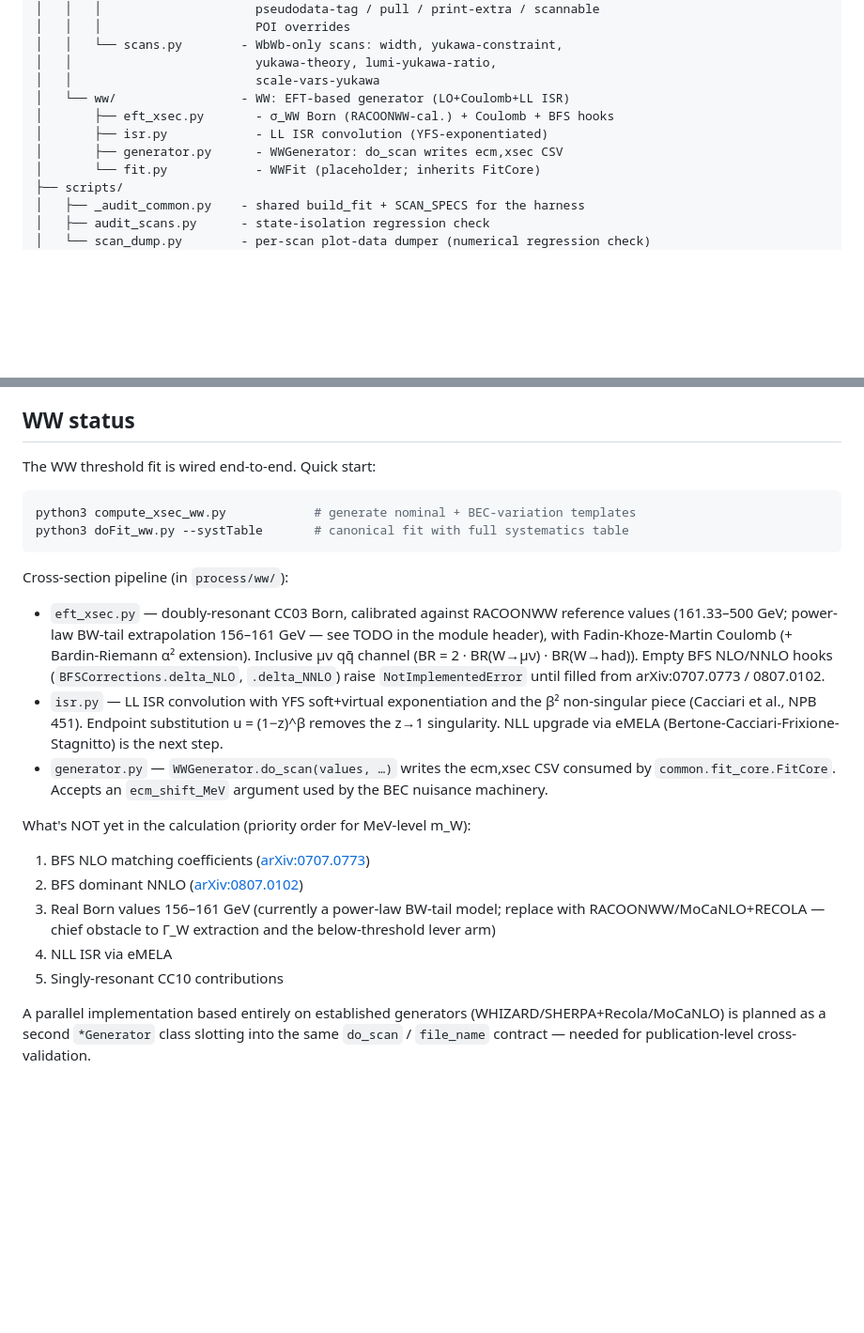
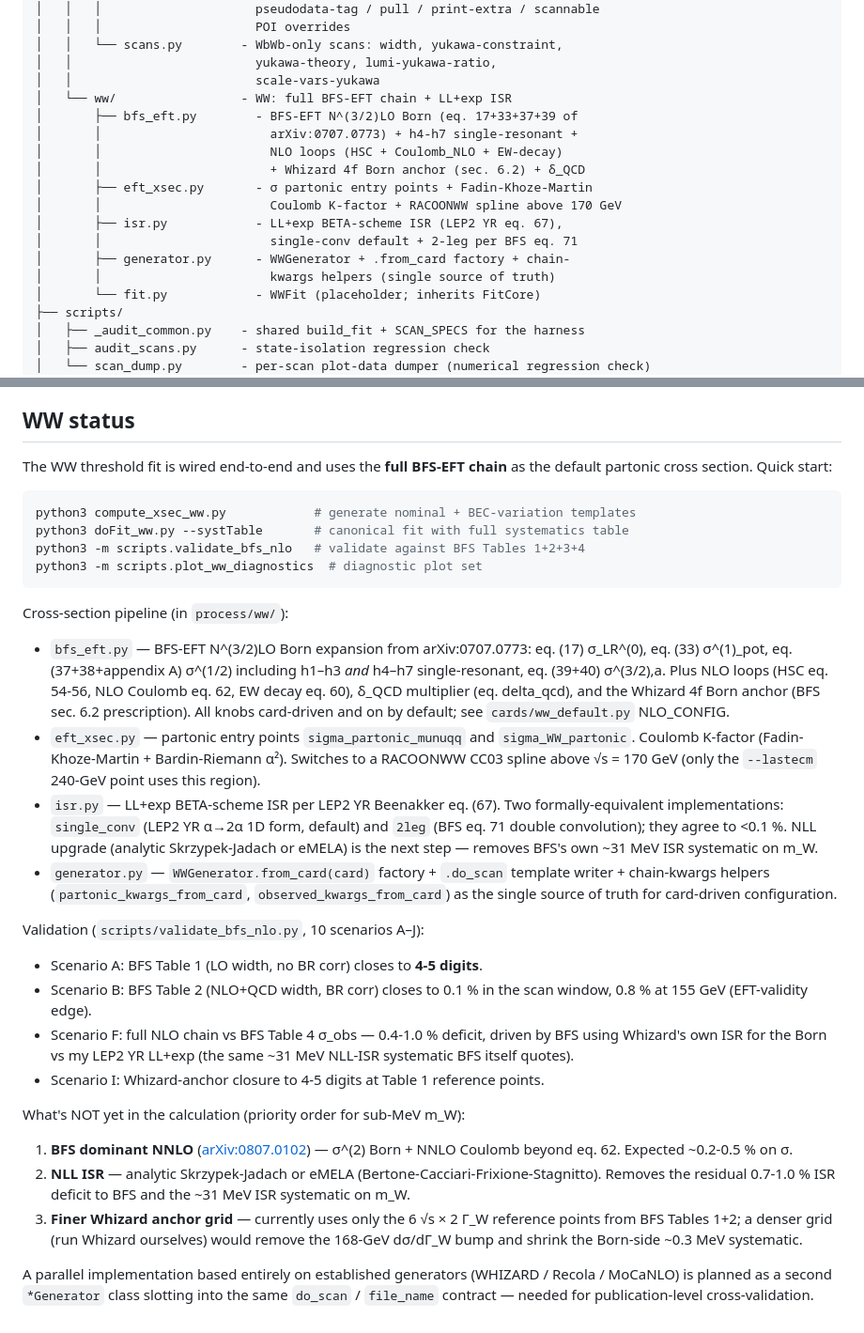
Before and after one commit to defranchis/QQbarThreshold-WbWb, a Markdown page: README.md, 2 parts joined by grey strips. Shown at 94% size. GitHub-like rendering; blank space fills up the shorter version.

Commit message:
README: WW status updated to reflect full BFS-EFT chain in production
The WW section was written against the pre-NLO state ("LO+Coulomb+LL ISR,
power-law BW tail below 161 GeV, BFS NLO/NNLO hooks NotImplementedError").
Updated to describe the now-default chain: BFS-EFT N^(3/2)LO Born incl.
h4-h7 + NLO loops (HSC + Coulomb_NLO + EW decay) + δ_QCD + Whizard 4f
Born anchor + LL+exp ISR (single-conv or 2-leg). Layout snippet also
updated.

Open items reflect current state:
  1. BFS dominant NNLO (arXiv:0807.0102)
  2. NLL ISR (analytic Skrzypek-Jadach or eMELA)
  3. Finer Whizard anchor grid (removes 168-GeV dσ/dΓ_W bump)

Co-Authored-By: Claude Opus 4.7 <noreply@anthropic.com>

````diff
--- a/README.md
+++ b/README.md
@@ -43,10 +43,17 @@ WW_threshold/
 │   │   └── scans.py        - WbWb-only scans: width, yukawa-constraint,
 │   │                         yukawa-theory, lumi-yukawa-ratio,
 │   │                         scale-vars-yukawa
-│   └── ww/                 - WW: EFT-based generator (LO+Coulomb+LL ISR)
-│       ├── eft_xsec.py       - σ_WW Born (RACOONWW-cal.) + Coulomb + BFS hooks
-│       ├── isr.py            - LL ISR convolution (YFS-exponentiated)
-│       ├── generator.py      - WWGenerator: do_scan writes ecm,xsec CSV
+│   └── ww/                 - WW: full BFS-EFT chain + LL+exp ISR
+│       ├── bfs_eft.py        - BFS-EFT N^(3/2)LO Born (eq. 17+33+37+39 of
+│       │                       arXiv:0707.0773) + h4-h7 single-resonant +
+│       │                       NLO loops (HSC + Coulomb_NLO + EW-decay)
+│       │                       + Whizard 4f Born anchor (sec. 6.2) + δ_QCD
+│       ├── eft_xsec.py       - σ partonic entry points + Fadin-Khoze-Martin
+│       │                       Coulomb K-factor + RACOONWW spline above 170 GeV
+│       ├── isr.py            - LL+exp BETA-scheme ISR (LEP2 YR eq. 67),
+│       │                       single-conv default + 2-leg per BFS eq. 71
+│       ├── generator.py      - WWGenerator + .from_card factory + chain-
+│       │                       kwargs helpers (single source of truth)
 │       └── fit.py            - WWFit (placeholder; inherits FitCore)
 ├── scripts/
 │   ├── _audit_common.py    - shared build_fit + SCAN_SPECS for the harness
@@ -384,41 +391,62 @@ intentional label / casing changes) across refactors.
 
 ## WW status
 
-The WW threshold fit is wired end-to-end. Quick start:
+The WW threshold fit is wired end-to-end and uses the **full BFS-EFT
+chain** as the default partonic cross section. Quick start:
 
 ```bash
 python3 compute_xsec_ww.py            # generate nominal + BEC-variation templates
 python3 doFit_ww.py --systTable       # canonical fit with full systematics table
+python3 -m scripts.validate_bfs_nlo   # validate against BFS Tables 1+2+3+4
+python3 -m scripts.plot_ww_diagnostics  # diagnostic plot set
 ```
 
 Cross-section pipeline (in `process/ww/`):
 
-* `eft_xsec.py` — doubly-resonant CC03 Born, calibrated against
-  RACOONWW reference values (161.33–500 GeV; power-law BW-tail
-  extrapolation 156–161 GeV — see TODO in the module header), with
-  Fadin-Khoze-Martin Coulomb (+ Bardin-Riemann α² extension). Inclusive
-  μν qq̄ channel (BR = 2 · BR(W→μν) · BR(W→had)). Empty BFS NLO/NNLO
-  hooks (`BFSCorrections.delta_NLO`, `.delta_NNLO`) raise
-  `NotImplementedError` until filled from arXiv:0707.0773 / 0807.0102.
-* `isr.py` — LL ISR convolution with YFS soft+virtual exponentiation
-  and the β² non-singular piece (Cacciari et al., NPB 451). Endpoint
-  substitution u = (1−z)^β removes the z→1 singularity. NLL upgrade
-  via eMELA (Bertone-Cacciari-Frixione-Stagnitto) is the next step.
-* `generator.py` — `WWGenerator.do_scan(values, …)` writes the
-  ecm,xsec CSV consumed by `common.fit_core.FitCore`. Accepts an
-  `ecm_shift_MeV` argument used by the BEC nuisance machinery.
+* `bfs_eft.py` — BFS-EFT N^(3/2)LO Born expansion from arXiv:0707.0773:
+  eq. (17) σ_LR^(0), eq. (33) σ^(1)_pot, eq. (37+38+appendix A)
+  σ^(1/2) including h1–h3 *and* h4–h7 single-resonant, eq. (39+40)
+  σ^(3/2),a. Plus NLO loops (HSC eq. 54-56, NLO Coulomb eq. 62, EW
+  decay eq. 60), δ_QCD multiplier (eq. delta_qcd), and the
+  Whizard 4f Born anchor (BFS sec. 6.2 prescription). All knobs
+  card-driven and on by default; see `cards/ww_default.py` NLO_CONFIG.
+* `eft_xsec.py` — partonic entry points `sigma_partonic_munuqq` and
+  `sigma_WW_partonic`. Coulomb K-factor (Fadin-Khoze-Martin +
+  Bardin-Riemann α²). Switches to a RACOONWW CC03 spline above
+  √s = 170 GeV (only the `--lastecm` 240-GeV point uses this region).
+* `isr.py` — LL+exp BETA-scheme ISR per LEP2 YR Beenakker eq. (67).
+  Two formally-equivalent implementations: `single_conv` (LEP2 YR α→2α
+  1D form, default) and `2leg` (BFS eq. 71 double convolution); they
+  agree to <0.1 %. NLL upgrade (analytic Skrzypek-Jadach or eMELA) is
+  the next step — removes BFS's own ~31 MeV ISR systematic on m_W.
+* `generator.py` — `WWGenerator.from_card(card)` factory + `.do_scan`
+  template writer + chain-kwargs helpers (`partonic_kwargs_from_card`,
+  `observed_kwargs_from_card`) as the single source of truth for
+  card-driven configuration.
 
-What's NOT yet in the calculation (priority order for MeV-level m_W):
+Validation (`scripts/validate_bfs_nlo.py`, 10 scenarios A–J):
+- Scenario A: BFS Table 1 (LO width, no BR corr) closes to **4-5 digits**.
+- Scenario B: BFS Table 2 (NLO+QCD width, BR corr) closes to 0.1 %
+  in the scan window, 0.8 % at 155 GeV (EFT-validity edge).
+- Scenario F: full NLO chain vs BFS Table 4 σ_obs — 0.4-1.0 % deficit,
+  driven by BFS using Whizard's own ISR for the Born vs my LEP2 YR
+  LL+exp (the same ~31 MeV NLL-ISR systematic BFS itself quotes).
+- Scenario I: Whizard-anchor closure to 4-5 digits at Table 1
+  reference points.
 
-1. BFS NLO matching coefficients ([arXiv:0707.0773](https://arxiv.org/abs/0707.0773))
-2. BFS dominant NNLO ([arXiv:0807.0102](https://arxiv.org/abs/0807.0102))
-3. Real Born values 156–161 GeV (currently a power-law BW-tail model;
-   replace with RACOONWW/MoCaNLO+RECOLA — chief obstacle to Γ_W
-   extraction and the below-threshold lever arm)
-4. NLL ISR via eMELA
-5. Singly-resonant CC10 contributions
+What's NOT yet in the calculation (priority order for sub-MeV m_W):
+
+1. **BFS dominant NNLO** ([arXiv:0807.0102](https://arxiv.org/abs/0807.0102))
+   — σ^(2) Born + NNLO Coulomb beyond eq. 62. Expected ~0.2-0.5 % on σ.
+2. **NLL ISR** — analytic Skrzypek-Jadach or eMELA
+   (Bertone-Cacciari-Frixione-Stagnitto). Removes the residual 0.7-1.0 %
+   ISR deficit to BFS and the ~31 MeV ISR systematic on m_W.
+3. **Finer Whizard anchor grid** — currently uses only the 6 √s × 2 Γ_W
+   reference points from BFS Tables 1+2; a denser grid (run Whizard
+   ourselves) would remove the 168-GeV dσ/dΓ_W bump and shrink the
+   Born-side ~0.3 MeV systematic.
 
 A parallel implementation based entirely on established generators
-(WHIZARD/SHERPA+Recola/MoCaNLO) is planned as a second `*Generator`
+(WHIZARD / Recola / MoCaNLO) is planned as a second `*Generator`
 class slotting into the same `do_scan` / `file_name` contract — needed
 for publication-level cross-validation.
````
